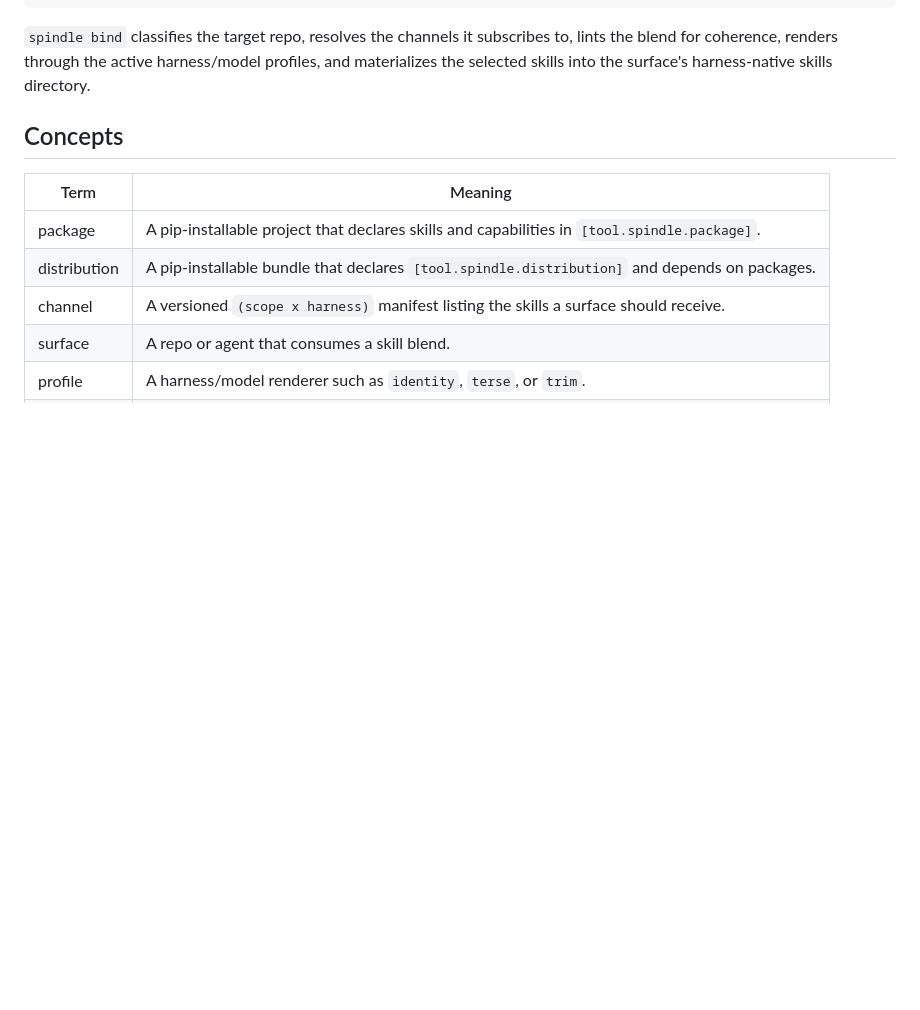
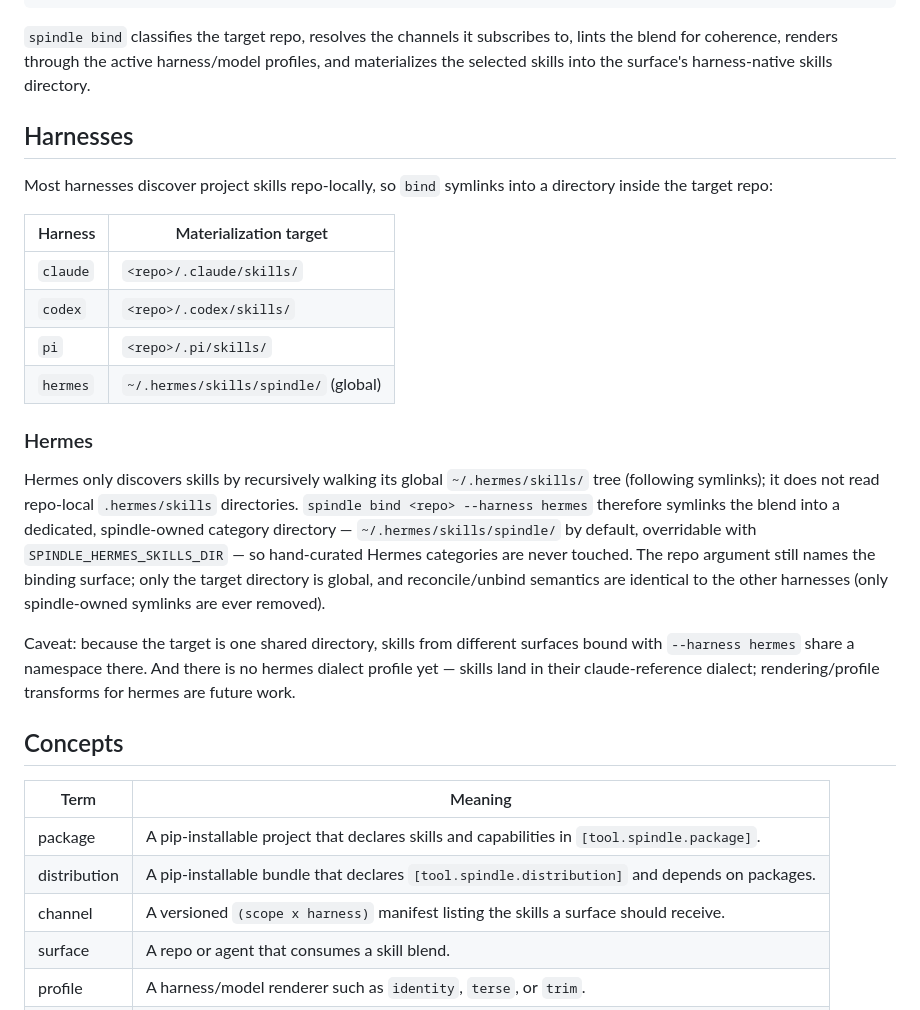
Before and after one commit to lavallee/spindle, a Markdown page: README.md, the part around the change. Drawn GitHub-style; blank space fills up the shorter version.

Commit message:
docs: harness table + hermes section in README
Documents the per-harness materialization targets, the global hermes
target with its env override, the shared-namespace caveat, and that
skills land in claude-reference dialect for now — hermes dialect
rendering/profile transforms are future work.

Co-Authored-By: Claude Fable 5 <noreply@anthropic.com>

```diff
--- a/README.md
+++ b/README.md
@@ -32,6 +32,35 @@ spindle bind /path/to/repo --harness claude
 lints the blend for coherence, renders through the active harness/model profiles,
 and materializes the selected skills into the surface's harness-native skills
 directory.
+
+## Harnesses
+
+Most harnesses discover project skills repo-locally, so `bind` symlinks into a
+directory inside the target repo:
+
+| Harness | Materialization target |
+| --- | --- |
+| `claude` | `<repo>/.claude/skills/` |
+| `codex` | `<repo>/.codex/skills/` |
+| `pi` | `<repo>/.pi/skills/` |
+| `hermes` | `~/.hermes/skills/spindle/` (global) |
+
+### Hermes
+
+Hermes only discovers skills by recursively walking its global
+`~/.hermes/skills/` tree (following symlinks); it does not read repo-local
+`.hermes/skills` directories. `spindle bind <repo> --harness hermes` therefore
+symlinks the blend into a dedicated, spindle-owned category directory —
+`~/.hermes/skills/spindle/` by default, overridable with
+`SPINDLE_HERMES_SKILLS_DIR` — so hand-curated Hermes categories are never
+touched. The repo argument still names the binding surface; only the target
+directory is global, and reconcile/unbind semantics are identical to the other
+harnesses (only spindle-owned symlinks are ever removed).
+
+Caveat: because the target is one shared directory, skills from different
+surfaces bound with `--harness hermes` share a namespace there. And there is no
+hermes dialect profile yet — skills land in their claude-reference dialect;
+rendering/profile transforms for hermes are future work.
 
 ## Concepts
 
```
